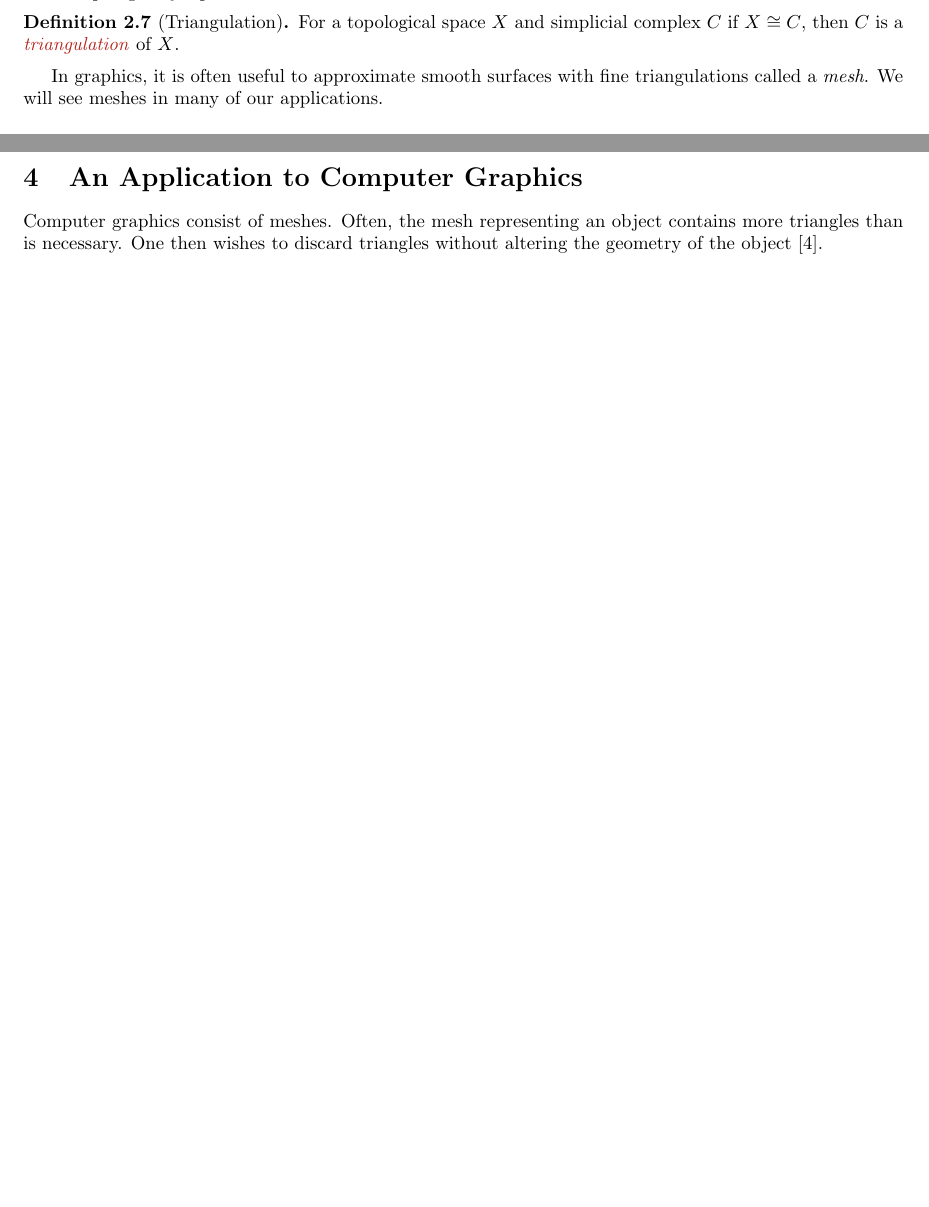
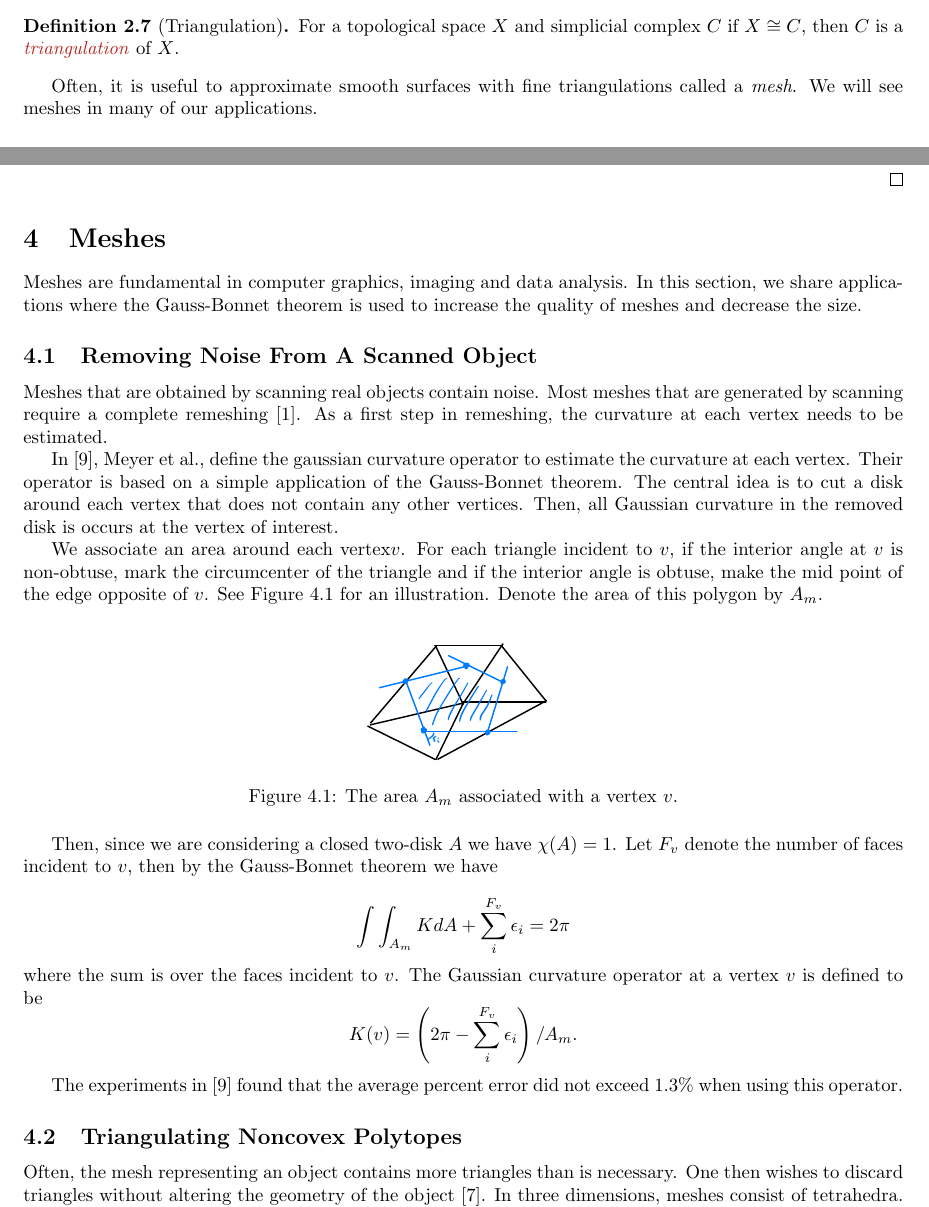
Before and after one commit to Brad-A-M/Gauss-Bonnet, a LaTeX document (using-the-gauss-bonnet-theorem/main.tex, which reads using-the-gauss-bonnet-theorem/body/cast-of-characters.tex, using-the-gauss-bonnet-theorem/body/meshes.tex): two parts of pages 2 and 5 of 5 before the commit and two parts of pages 2 and 5 of 7 after it, joined at a grey line, cut so that both start at the same text, the shorter picture padded with empty space. Compiled offline with pdfLaTeX.

Commit message:
Edit applications

```diff
--- a/using-the-gauss-bonnet-theorem/body/cast-of-characters.tex
+++ b/using-the-gauss-bonnet-theorem/body/cast-of-characters.tex
@@ -89,7 +89,7 @@ For a topological space $X$ and simplicial complex $C$ if $X\cong C$,
 then $C$  is a \EMPH{triangulation} of $X$.
 \end{definition}
 
-In graphics, it is often useful to approximate smooth surfaces with fine triangulations called
+Often, it is useful to approximate smooth surfaces with fine triangulations called
 a \emph{mesh}. We will see meshes in many of our applications.
 
 \subsection{Curvature}
--- /dev/null
+++ b/using-the-gauss-bonnet-theorem/body/meshes.tex
@@ -0,0 +1,59 @@
+\section{Meshes}
+\label{sec:meshes}
+
+Meshes are fundamental in computer graphics, imaging
+and data analysis. In this section, we share applications
+where the Gauss-Bonnet theorem is used to increase
+the quality of meshes and decrease the size.
+
+
+\subsection{Removing Noise From A Scanned Object}
+
+Meshes that are obtained by scanning real objects contain noise.
+Most meshes that are generated by scanning require a complete
+remeshing \cite{remeshing-2003}.
+As a first step in remeshing, the curvature at each
+vertex needs to be estimated.
+
+In \cite{mmsb-2003}, Meyer et al., define the gaussian curvature operator
+to estimate the curvature at each vertex. Their operator is
+based on a simple application of the Gauss-Bonnet theorem.
+The central idea is to cut a disk around each vertex that does not contain
+any other vertices. Then, all Gaussian curvature in the removed
+disk is occurs at the vertex of interest.
+
+We associate an area around each vertex$v$.
+For each triangle incident to $v$, if the interior
+angle at $v$ is non-obtuse, mark the circumcenter of the triangle
+and if the interior angle is obtuse, make the mid point of the edge
+opposite of $v$. See \figref{mixed-area} for an illustration.
+Denote the area of this polygon by $A_m.$
+
+
+\begin{figure}[htb]
+\centering
+\includegraphics[width=.3\textwidth]{meshes/mixed-area}
+\caption{The area $A_m$ associated with a vertex $v$.}
+\label{fig:mixed-area}
+\end{figure}
+
+
+Then, since we are considering a closed two-disk $A$ we have $\chi(A)=1$.
+Let $F_v$ denote the number of faces incident to $v$,
+then by the Gauss-Bonnet theorem we have
+
+$$\int \int_{A_m}K dA +\sum_i^{F_v} \epsilon_i=2\pi$$
+where the sum is over the faces incident to $v$.
+The Gaussian curvature operator at a vertex $v$ is defined
+to be
+$$K(v)=\left( 2\pi -\sum_i^{F_v}\epsilon_i\right)/ A_m.$$
+
+The experiments in \cite{mmsb-2003} found that the average
+percent error did not exceed $1.3\%$ when using this operator.
+
+\subsection{Triangulating Noncovex Polytopes}
+
+Often, the mesh representing
+an object contains more triangles than is necessary. One then wishes to
+discard triangles without altering the geometry of the object \cite{simplify-mesh-1999}.
+In three dimensions, meshes consist of tetrahedra.
```
Also changed, not shown: using-the-gauss-bonnet-theorem/main.tex (+1 -1 lines), using-the-gauss-bonnet-theorem/references.bib (+31 -0 lines), using-the-gauss-bonnet-theorem/images/meshes/mixed-area.pdf (added), using-the-gauss-bonnet-theorem/body/meshes.tex (73 more changed lines).
